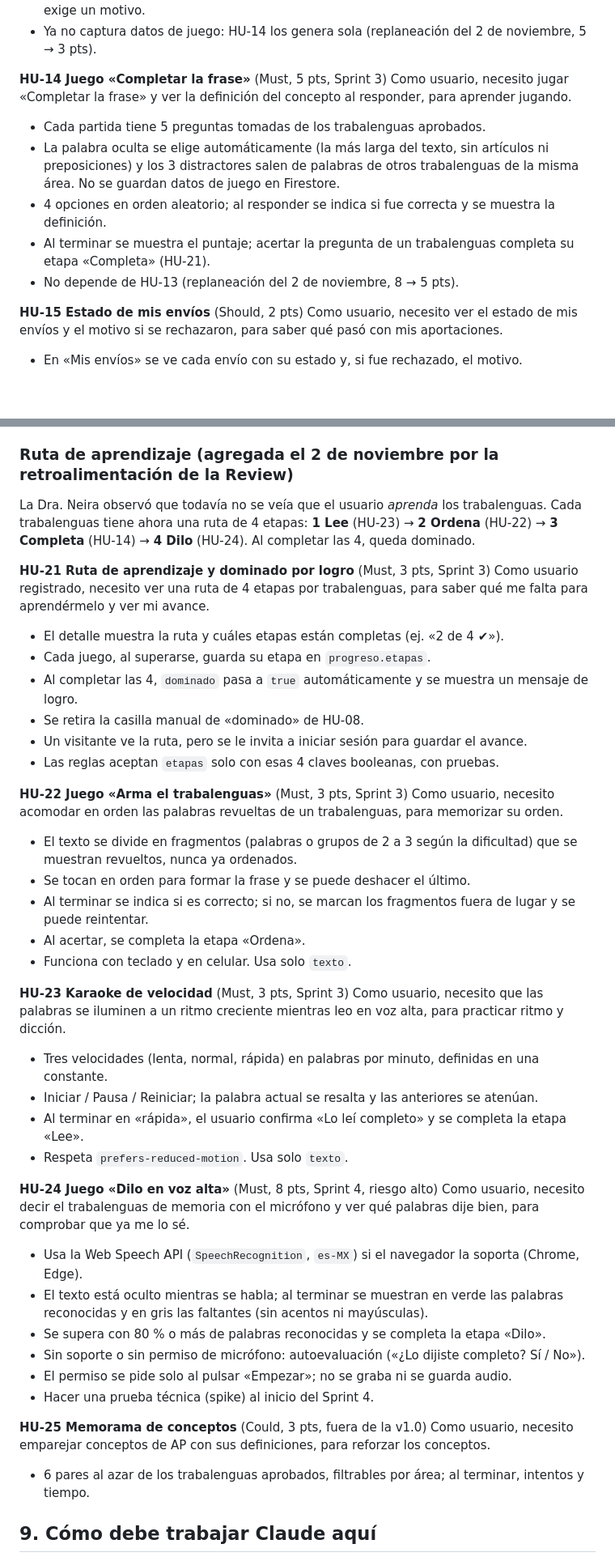
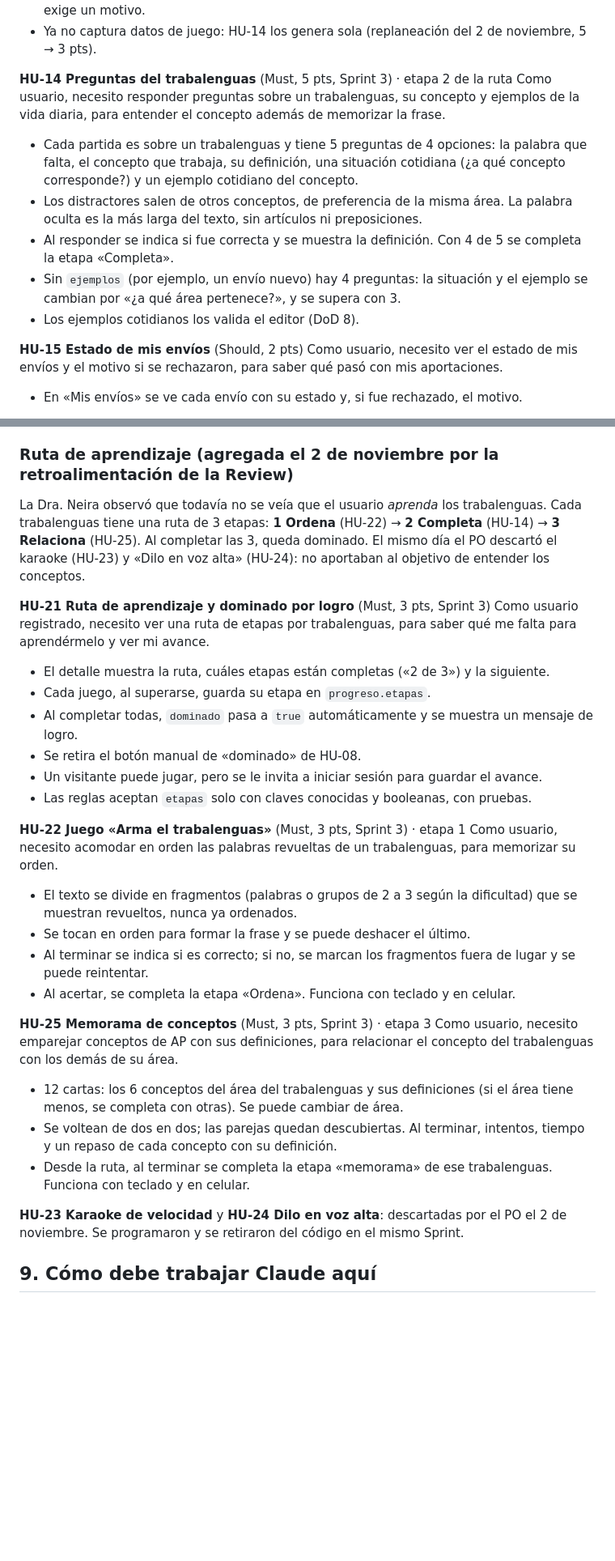
Before and after one commit to SilvestreVilla/El-rincon-de-los-trabalenguas, a Markdown page: CLAUDE.md, 2 parts joined by grey strips. Shown at 81% size. GitHub-like rendering; blank space fills up the shorter version.

Commit message:
Docs: ruta de 3 etapas (Ordena, Completa, Relaciona) y descarte de HU-23 y HU-24
- CLAUDE.md: estructura con las páginas de juego, modelo de datos con
  `ejemplos` y `etapas`, criterios nuevos de HU-14 y HU-25, y HU-23/HU-24
  descartadas.
- ESTADO.md: Sprint 3 = HU-21, HU-22, HU-14, HU-25 (14 pts); Sprint 4 con
  holgura (decisión del PO pendiente sobre HU-17); volver a correr la semilla.

Co-Authored-By: Claude Opus 5.5 <noreply@anthropic.com>
Claude-Session: https://claude.ai/code/session_01FFFmHUNj18tMfFSQtraZM4

```diff
--- a/CLAUDE.md
+++ b/CLAUDE.md
@@ -149,13 +155,13 @@ Como editor de contenido de la editorial, necesito validar, aprobar o rechazar e
 - El editor confirma que el concepto y la definición son correctos. Aprobar publica; rechazar exige un motivo.
 - Ya no captura datos de juego: HU-14 los genera sola (replaneación del 2 de noviembre, 5 → 3 pts).
 
-**HU-14 Juego «Completar la frase»** (Must, 5 pts, Sprint 3)
-Como usuario, necesito jugar «Completar la frase» y ver la definición del concepto al responder, para aprender jugando.
-- Cada partida tiene 5 preguntas tomadas de los trabalenguas aprobados.
-- La palabra oculta se elige automáticamente (la más larga del texto, sin artículos ni preposiciones) y los 3 distractores salen de palabras de otros trabalenguas de la misma área. No se guardan datos de juego en Firestore.
-- 4 opciones en orden aleatorio; al responder se indica si fue correcta y se muestra la definición.
-- Al terminar se muestra el puntaje; acertar la pregunta de un trabalenguas completa su etapa «Completa» (HU-21).
-- No depende de HU-13 (replaneación del 2 de noviembre, 8 → 5 pts).
+**HU-14 Preguntas del trabalenguas** (Must, 5 pts, Sprint 3) · etapa 2 de la ruta
+Como usuario, necesito responder preguntas sobre un trabalenguas, su concepto y ejemplos de la vida diaria, para entender el concepto además de memorizar la frase.
+- Cada partida es sobre un trabalenguas y tiene 5 preguntas de 4 opciones: la palabra que falta, el concepto que trabaja, su definición, una situación cotidiana (¿a qué concepto corresponde?) y un ejemplo cotidiano del concepto.
+- Los distractores salen de otros conceptos, de preferencia de la misma área. La palabra oculta es la más larga del texto, sin artículos ni preposiciones.
+- Al responder se indica si fue correcta y se muestra la definición. Con 4 de 5 se completa la etapa «Completa».
+- Sin `ejemplos` (por ejemplo, un envío nuevo) hay 4 preguntas: la situación y el ejemplo se cambian por «¿a qué área pertenece?», y se supera con 3.
+- Los ejemplos cotidianos los valida el editor (DoD 8).
 
 **HU-15 Estado de mis envíos** (Should, 2 pts)
 Como usuario, necesito ver el estado de mis envíos y el motivo si se rechazaron, para saber qué pasó con mis aportaciones.
@@ -181,44 +187,31 @@ Como usuario, necesito consultar el aviso de privacidad y eliminar mi cuenta, pa
 
 ### Ruta de aprendizaje (agregada el 2 de noviembre por la retroalimentación de la Review)
 
-La Dra. Neira observó que todavía no se veía que el usuario *aprenda* los trabalenguas. Cada trabalenguas tiene ahora una ruta de 4 etapas: **1 Lee** (HU-23) → **2 Ordena** (HU-22) → **3 Completa** (HU-14) → **4 Dilo** (HU-24). Al completar las 4, queda dominado.
+La Dra. Neira observó que todavía no se veía que el usuario *aprenda* los trabalenguas. Cada trabalenguas tiene una ruta de 3 etapas: **1 Ordena** (HU-22) → **2 Completa** (HU-14) → **3 Relaciona** (HU-25). Al completar las 3, queda dominado. El mismo día el PO descartó el karaoke (HU-23) y «Dilo en voz alta» (HU-24): no aportaban al objetivo de entender los conceptos.
 
 **HU-21 Ruta de aprendizaje y dominado por logro** (Must, 3 pts, Sprint 3)
-Como usuario registrado, necesito ver una ruta de 4 etapas por trabalenguas, para saber qué me falta para aprendérmelo y ver mi avance.
-- El detalle muestra la ruta y cuáles etapas están completas (ej. «2 de 4 ✔»).
+Como usuario registrado, necesito ver una ruta de etapas por trabalenguas, para saber qué me falta para aprendérmelo y ver mi avance.
+- El detalle muestra la ruta, cuáles etapas están completas («2 de 3») y la siguiente.
 - Cada juego, al superarse, guarda su etapa en `progreso.etapas`.
-- Al completar las 4, `dominado` pasa a `true` automáticamente y se muestra un mensaje de logro.
-- Se retira la casilla manual de «dominado» de HU-08.
-- Un visitante ve la ruta, pero se le invita a iniciar sesión para guardar el avance.
-- Las reglas aceptan `etapas` solo con esas 4 claves booleanas, con pruebas.
+- Al completar todas, `dominado` pasa a `true` automáticamente y se muestra un mensaje de logro.
+- Se retira el botón manual de «dominado» de HU-08.
+- Un visitante puede jugar, pero se le invita a iniciar sesión para guardar el avance.
+- Las reglas aceptan `etapas` solo con claves conocidas y booleanas, con pruebas.
 
-**HU-22 Juego «Arma el trabalenguas»** (Must, 3 pts, Sprint 3)
+**HU-22 Juego «Arma el trabalenguas»** (Must, 3 pts, Sprint 3) · etapa 1
 Como usuario, necesito acomodar en orden las palabras revueltas de un trabalenguas, para memorizar su orden.
 - El texto se divide en fragmentos (palabras o grupos de 2 a 3 según la dificultad) que se muestran revueltos, nunca ya ordenados.
 - Se tocan en orden para formar la frase y se puede deshacer el último.
 - Al terminar se indica si es correcto; si no, se marcan los fragmentos fuera de lugar y se puede reintentar.
-- Al acertar, se completa la etapa «Ordena».
-- Funciona con teclado y en celular. Usa solo `texto`.
+- Al acertar, se completa la etapa «Ordena». Funciona con teclado y en celular.
 
-**HU-23 Karaoke de velocidad** (Must, 3 pts, Sprint 3)
-Como usuario, necesito que las palabras se iluminen a un ritmo creciente mientras leo en voz alta, para practicar ritmo y dicción.
-- Tres velocidades (lenta, normal, rápida) en palabras por minuto, definidas en una constante.
-- Iniciar / Pausa / Reiniciar; la palabra actual se resalta y las anteriores se atenúan.
-- Al terminar en «rápida», el usuario confirma «Lo leí completo» y se completa la etapa «Lee».
-- Respeta `prefers-reduced-motion`. Usa solo `texto`.
+**HU-25 Memorama de conceptos** (Must, 3 pts, Sprint 3) · etapa 3
+Como usuario, necesito emparejar conceptos de AP con sus definiciones, para relacionar el concepto del trabalenguas con los demás de su área.
+- 12 cartas: los 6 conceptos del área del trabalenguas y sus definiciones (si el área tiene menos, se completa con otras). Se puede cambiar de área.
+- Se voltean de dos en dos; las parejas quedan descubiertas. Al terminar, intentos, tiempo y un repaso de cada concepto con su definición.
+- Desde la ruta, al terminar se completa la etapa «memorama» de ese trabalenguas. Funciona con teclado y en celular.
 
-**HU-24 Juego «Dilo en voz alta»** (Must, 8 pts, Sprint 4, riesgo alto)
-Como usuario, necesito decir el trabalenguas de memoria con el micrófono y ver qué palabras dije bien, para comprobar que ya me lo sé.
-- Usa la Web Speech API (`SpeechRecognition`, `es-MX`) si el navegador la soporta (Chrome, Edge).
-- El texto está oculto mientras se habla; al terminar se muestran en verde las palabras reconocidas y en gris las faltantes (sin acentos ni mayúsculas).
-- Se supera con 80 % o más de palabras reconocidas y se completa la etapa «Dilo».
-- Sin soporte o sin permiso de micrófono: autoevaluación («¿Lo dijiste completo? Sí / No»).
-- El permiso se pide solo al pulsar «Empezar»; no se graba ni se guarda audio.
-- Hacer una prueba técnica (spike) al inicio del Sprint 4.
-
-**HU-25 Memorama de conceptos** (Could, 3 pts, fuera de la v1.0)
-Como usuario, necesito emparejar conceptos de AP con sus definiciones, para reforzar los conceptos.
-- 6 pares al azar de los trabalenguas aprobados, filtrables por área; al terminar, intentos y tiempo.
+**HU-23 Karaoke de velocidad** y **HU-24 Dilo en voz alta**: descartadas por el PO el 2 de noviembre. Se programaron y se retiraron del código en el mismo Sprint.
 
 ## 9. Cómo debe trabajar Claude aquí
 
```
Also changed, not shown: other parts of CLAUDE.md (+14 -8 lines), ESTADO.md (+7 -4 lines).
